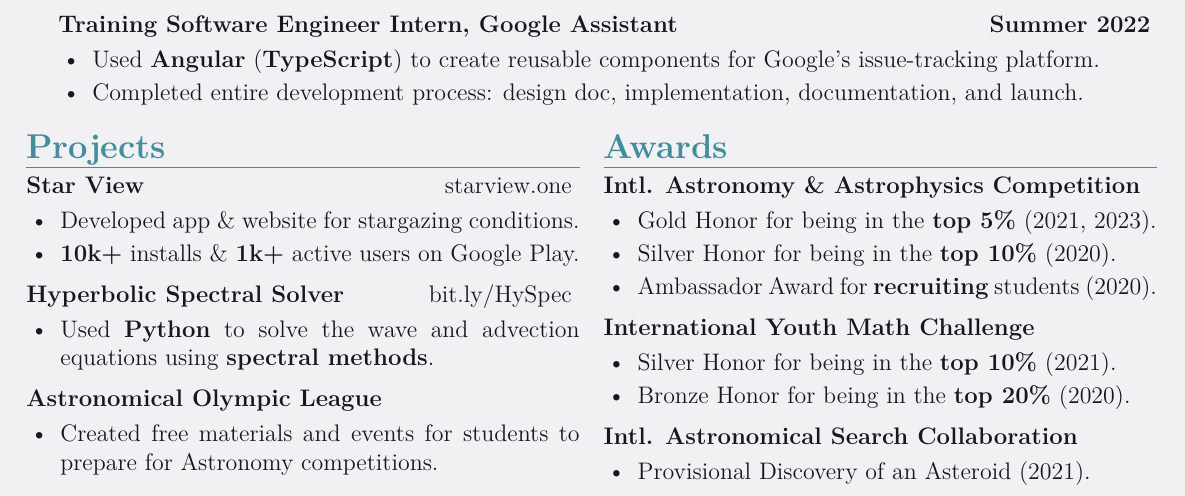
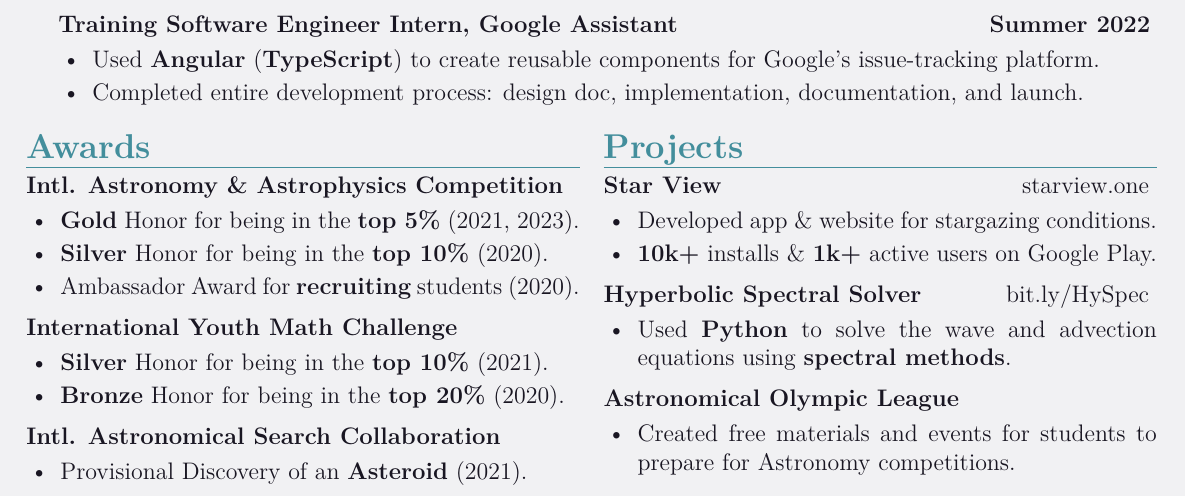
Before and after one commit to iago-mendes/cv, a LaTeX CV (main.tex, which reads entries/awards/iaac.tex): part of the page, cut so that both start at the same text. Compiled offline with XeLaTeX.

Commit message:
Emphasize awards section.

```diff
--- a/entries/awards/iaac.tex
+++ b/entries/awards/iaac.tex
@@ -3,7 +3,7 @@
 	{}
 
 	\begin{items}
-		\item Gold Honor for being in the \textbf{top 5\%} (2021, 2023).
-		\item Silver Honor for being in the \textbf{top 10\%} (2020).
+		\item \textbf{Gold} Honor for being in the \textbf{top 5\%} (2021, 2023).
+		\item \textbf{Silver} Honor for being in the \textbf{top 10\%} (2020).
 		\item Ambassador Award for \textbf{recruiting} students (2020).
 	\end{items}
--- a/main.tex
+++ b/main.tex
@@ -15,17 +15,17 @@
 
     \hspace*{-0.9cm}
     \begin{tabular}{p{0.488\linewidth}p{0.488\linewidth}}
+        \section{Awards}
+            \input{entries/awards/iaac.tex}
+            \input{entries/awards/iymc.tex}
+            \input{entries/awards/iasc.tex}
+
+        &
+
         \section{Projects}
             \input{entries/projects/starview.tex}
             \input{entries/projects/hyperbolic-spectral-solver.tex}
             \input{entries/projects/loa.tex}
-
-        &
-
-        \section{Awards}
-            \input{entries/awards/iaac.tex}
-            \input{entries/awards/iymc.tex}
-            \input{entries/awards/iasc.tex}
     \end{tabular}
 
 \end{document}
```
Also changed, not shown: entries/awards/iasc.tex (+1 -1 lines), entries/awards/iymc.tex (+2 -2 lines), main.pdf.
